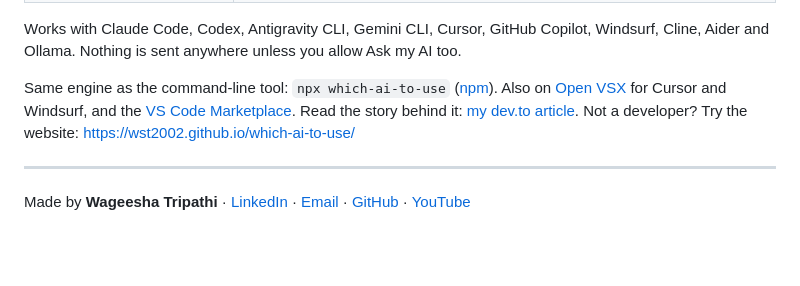
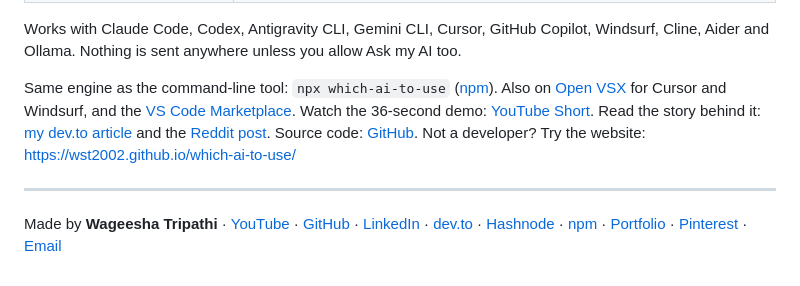
Before and after one commit to WST2002/which-ai-to-use, a Markdown page: extension/README.md, the part around the change. Drawn GitHub-style; blank space fills up the shorter version.

Commit message:
Put every social link in the README footers, and the Short, Reddit post and source link on the extension page

```diff
--- a/extension/README.md
+++ b/extension/README.md
@@ -46,8 +46,8 @@ Prefer the keyboard? Open the Command Palette (Ctrl+Shift+P / Cmd+Shift+P) and t
 
 Works with Claude Code, Codex, Antigravity CLI, Gemini CLI, Cursor, GitHub Copilot, Windsurf, Cline, Aider and Ollama. Nothing is sent anywhere unless you allow Ask my AI too.
 
-Same engine as the command-line tool: `npx which-ai-to-use` ([npm](https://www.npmjs.com/package/which-ai-to-use)). Also on [Open VSX](https://open-vsx.org/extension/wst2002/which-ai-to-use) for Cursor and Windsurf, and the [VS Code Marketplace](https://marketplace.visualstudio.com/items?itemName=wst2002.which-ai-to-use). Read the story behind it: [my dev.to article](https://dev.to/wst2002rk/how-i-switch-between-ai-coding-tools-mid-task-without-losing-context-codex-claude-code-gemini-37kf). Not a developer? Try the website: https://wst2002.github.io/which-ai-to-use/
+Same engine as the command-line tool: `npx which-ai-to-use` ([npm](https://www.npmjs.com/package/which-ai-to-use)). Also on [Open VSX](https://open-vsx.org/extension/wst2002/which-ai-to-use) for Cursor and Windsurf, and the [VS Code Marketplace](https://marketplace.visualstudio.com/items?itemName=wst2002.which-ai-to-use). Watch the 36-second demo: [YouTube Short](https://youtube.com/shorts/LCt2H7bFwLg). Read the story behind it: [my dev.to article](https://dev.to/wst2002rk/how-i-switch-between-ai-coding-tools-mid-task-without-losing-context-codex-claude-code-gemini-37kf) and the [Reddit post](https://www.reddit.com/r/coolgithubprojects/comments/1xcifvm/i_built_a_free_tool_that_tells_you_which_ai/). Source code: [GitHub](https://github.com/WST2002/which-ai-to-use). Not a developer? Try the website: https://wst2002.github.io/which-ai-to-use/
 
 ---
 
-Made by **Wageesha Tripathi** · [LinkedIn](https://www.linkedin.com/in/wst2002/) · [Email](mailto:tripathiwageesha2002@gmail.com) · [GitHub](https://github.com/WST2002) · [YouTube](https://www.youtube.com/@wst2002rk)
+Made by **Wageesha Tripathi** · [YouTube](https://www.youtube.com/@wst2002rk) · [GitHub](https://github.com/WST2002) · [LinkedIn](https://www.linkedin.com/in/wst2002/) · [dev.to](https://dev.to/wst2002rk) · [Hashnode](https://wst2002rk.hashnode.dev) · [npm](https://www.npmjs.com/~wstrk2002) · [Portfolio](https://wst2002.github.io) · [Pinterest](https://www.pinterest.com/wst2002rk/) · [Email](mailto:tripathiwageesha2002@gmail.com)
```
Also changed, not shown: README.md (+1 -1 lines).
